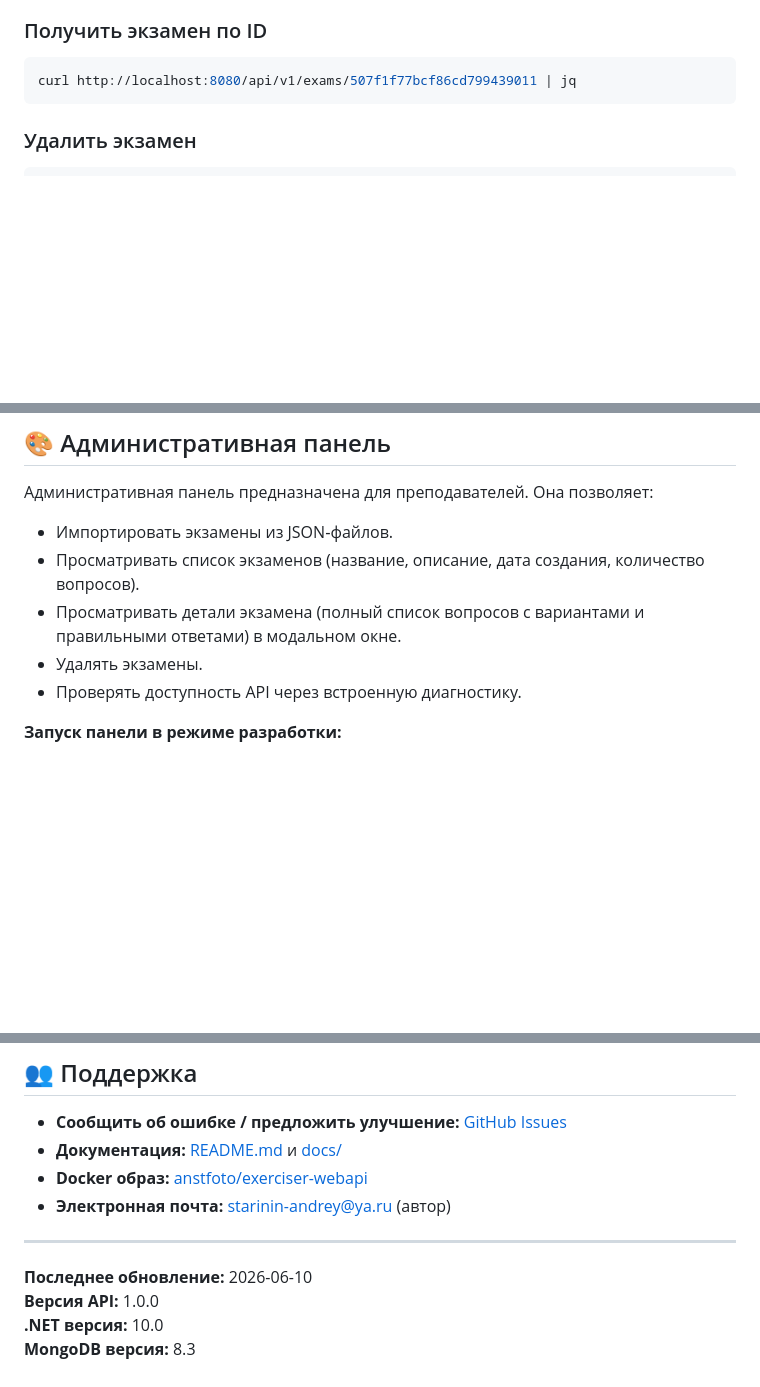
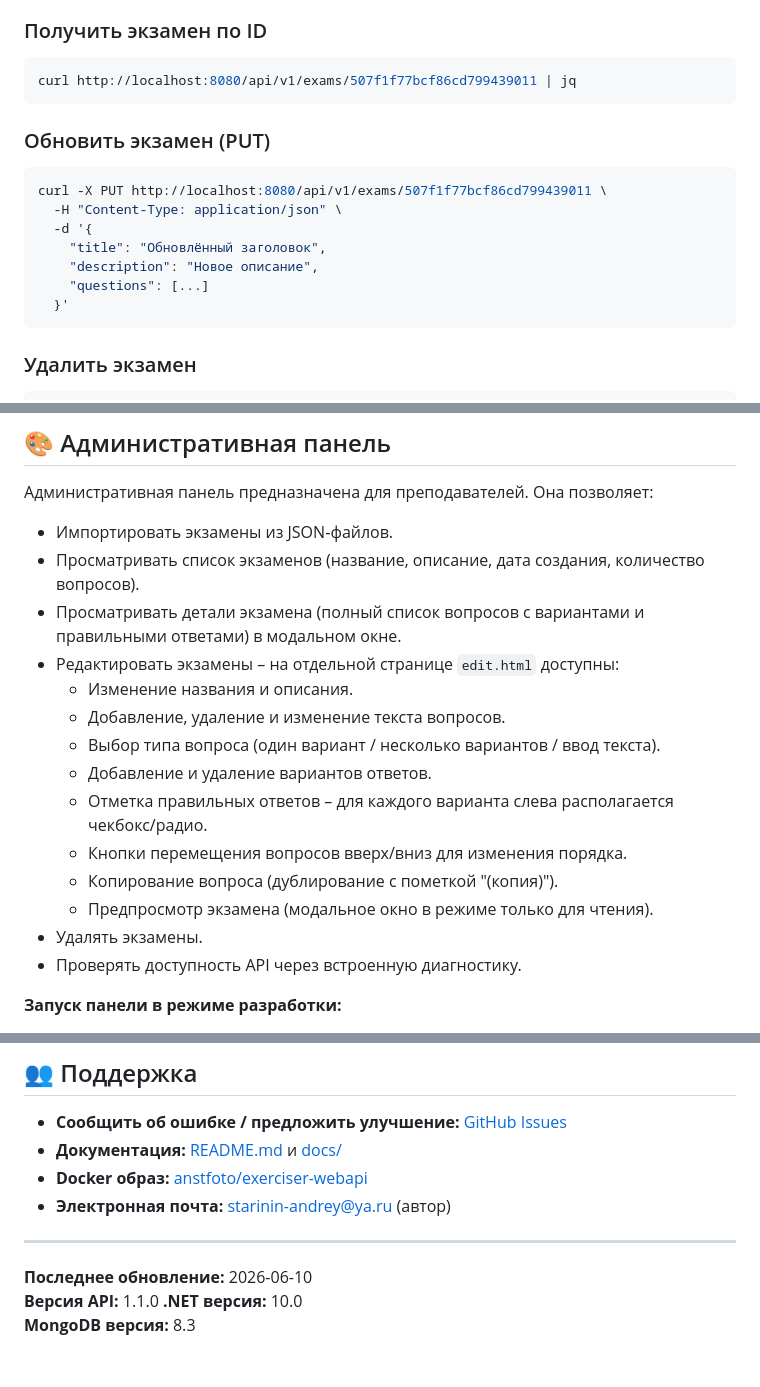
Before and after one commit to itedu-tool/exerciser, a Markdown page: README.md, 3 parts joined by grey strips. Rendered like a GitHub page; blank space fills up the shorter version.

Commit message:
Добавление информации о новом релизе

````diff
--- a/README.md
+++ b/README.md
@@ -125,6 +126,18 @@ curl http://localhost:8080/api/v1/exams | jq
 
 ```bash
 curl http://localhost:8080/api/v1/exams/507f1f77bcf86cd799439011 | jq
+```
+
+### Обновить экзамен (PUT)
+
+```bash
+curl -X PUT http://localhost:8080/api/v1/exams/507f1f77bcf86cd799439011 \
+  -H "Content-Type: application/json" \
+  -d '{
+    "title": "Обновлённый заголовок",
+    "description": "Новое описание",
+    "questions": [...]
+  }'
 ```
 
 ### Удалить экзамен
@@ -278,6 +291,15 @@ LOG_LEVEL=Info
 - Импортировать экзамены из JSON‑файлов.
 - Просматривать список экзаменов (название, описание, дата создания, количество вопросов).
 - Просматривать детали экзамена (полный список вопросов с вариантами и правильными ответами) в модальном окне.
+- Редактировать экзамены – на отдельной странице `edit.html` доступны:
+  - Изменение названия и описания.
+  - Добавление, удаление и изменение текста вопросов.
+  - Выбор типа вопроса (один вариант / несколько вариантов / ввод текста).
+  - Добавление и удаление вариантов ответов.
+  - Отметка правильных ответов – для каждого варианта слева располагается чекбокс/радио.
+  - Кнопки перемещения вопросов вверх/вниз для изменения порядка.
+  - Копирование вопроса (дублирование с пометкой "(копия)").
+  - Предпросмотр экзамена (модальное окно в режиме только для чтения).
 - Удалять экзамены.
 - Проверять доступность API через встроенную диагностику.
 
@@ -537,6 +560,6 @@ Email: starinin-andrey@ya.ru
 ---
 
 **Последнее обновление:** 2026-06-10
-**Версия API:** 1.0.0
+**Версия API:** 1.1.0
 **.NET версия:** 10.0
 **MongoDB версия:** 8.3
````
Also changed, not shown: other parts of README.md (+2 -0 lines), CHANGELOG.md (+37 -0 lines).
